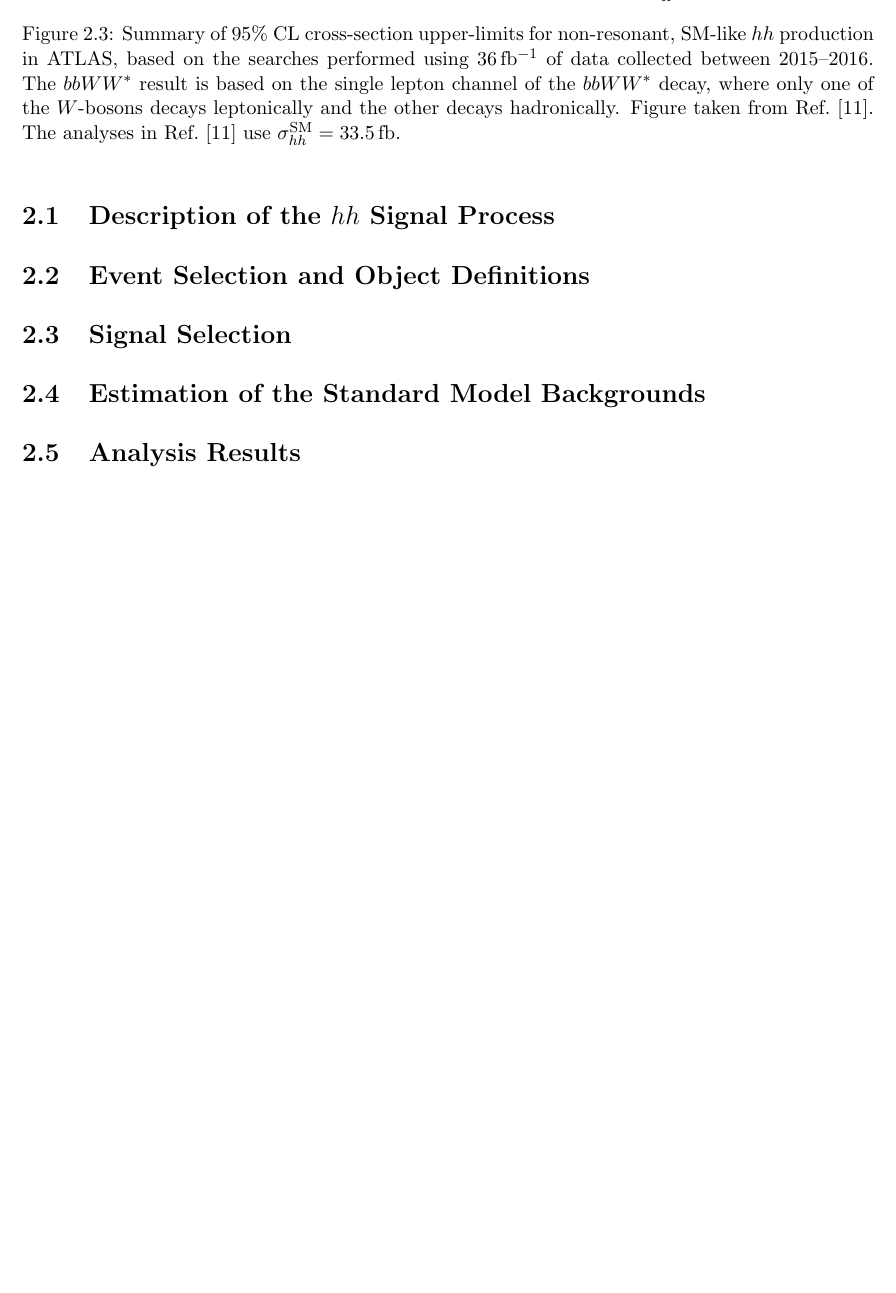
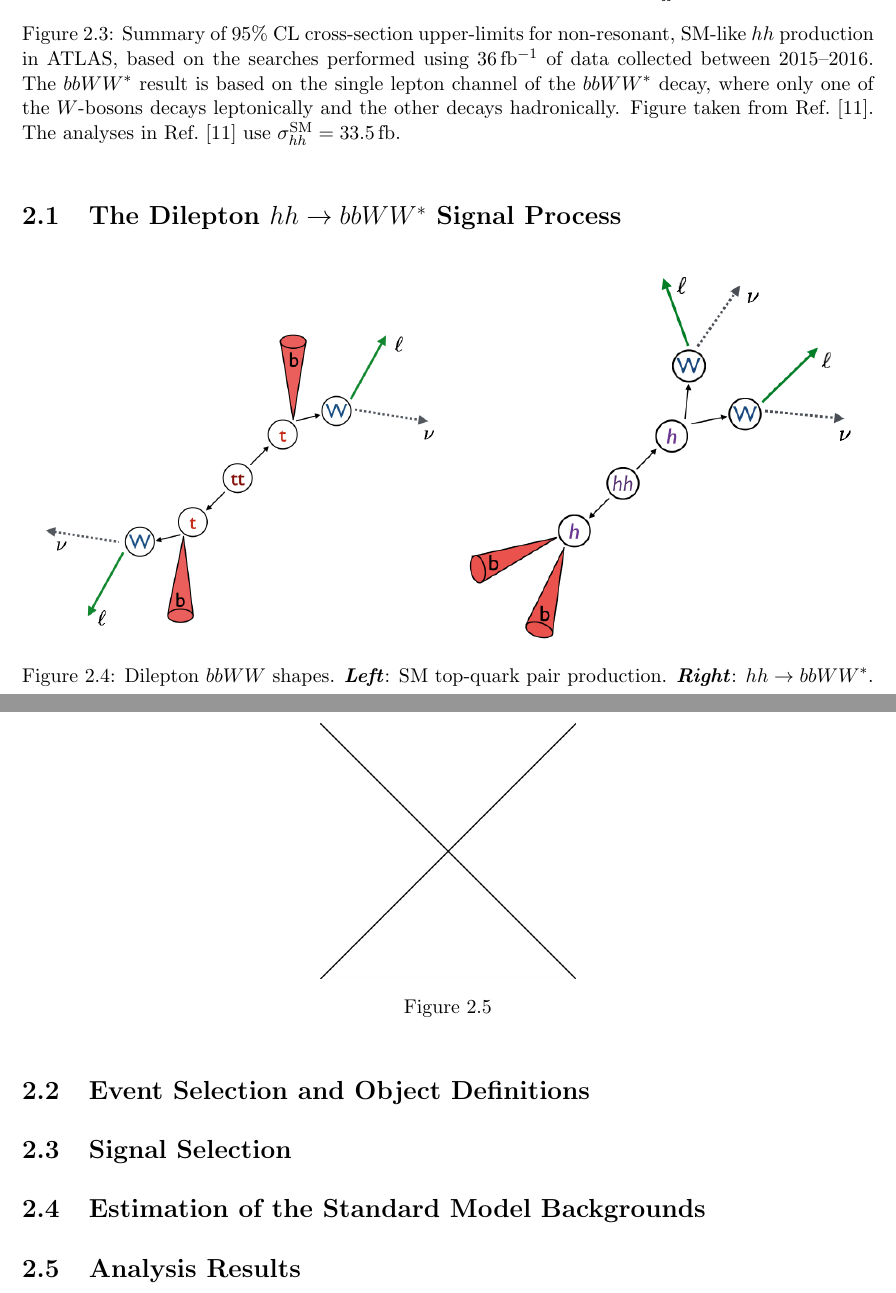
Before and after one commit to dantrim/phd_thesis, a LaTeX thesis (thesis/thesis_dantrim.tex, which reads thesis/sections/chapter_search_hh_sub/signal_pheno.tex): part of page 50 of 52 before the commit and two parts of pages 50 and 51 of 53 after it, the two joined at a grey line, cut so that both start at the same text, the shorter picture padded with empty space. Compiled offline with pdfLaTeX.

Commit message:
start hh signal pheno

```diff
--- a/thesis/sections/chapter_search_hh_sub/signal_pheno.tex
+++ b/thesis/sections/chapter_search_hh_sub/signal_pheno.tex
@@ -1,2 +1,24 @@
-\section{Description of the $hh$ Signal Process}
+\section{The Dilepton $hh \rightarrow \bbww$ Signal Process}
 \label{sec:hh_pheno}
+
+\begin{figure}[!htb]
+    \begin{center}
+        \includegraphics[width=0.48\textwidth]{figures/search_hh/signal_pheno/ttbar_topo}
+        \includegraphics[width=0.48\textwidth]{figures/search_hh/signal_pheno/hh_topo}
+        \caption{
+            Dilepton $bbWW$ shapes.
+            \textit{\textbf{Left}}: SM top-quark pair production.
+            \textit{\textbf{Right}}: $hh \rightarrow \bbww$.
+        }
+        \label{fig:hh_topo}
+    \end{center}
+\end{figure}
+
+\begin{figure}[!htb]
+    \begin{center}
+        \includegraphics[width=0.3\textwidth]{figures/placeholder}
+        \caption{
+        }
+        \label{fig:xxx}
+    \end{center}
+\end{figure}
```
Also changed, not shown: thesis/sections/chapter_search_hh.tex (+1 -1 lines), thesis/figures/placeholder.png (added), thesis/figures/search_hh/signal_pheno/hh_topo.png (added), thesis/figures/search_hh/signal_pheno/ttbar_topo.png (added).
